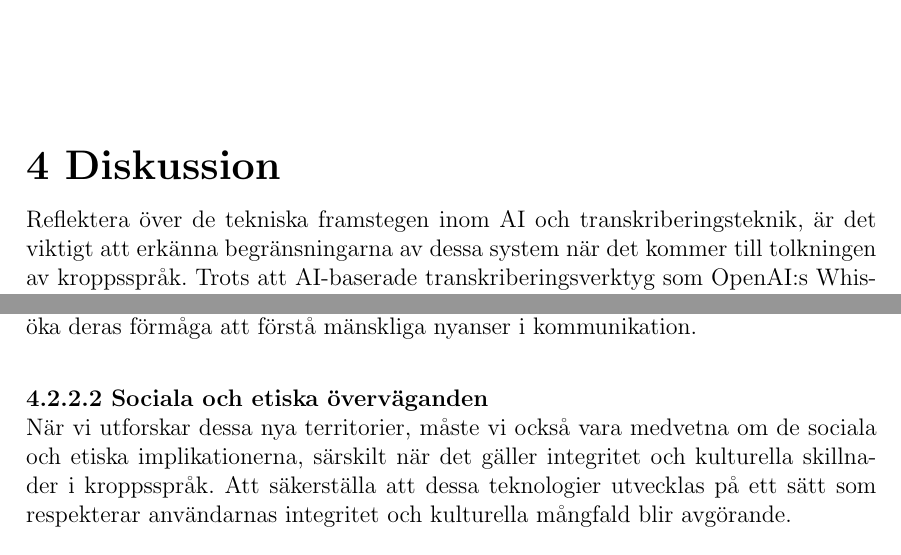
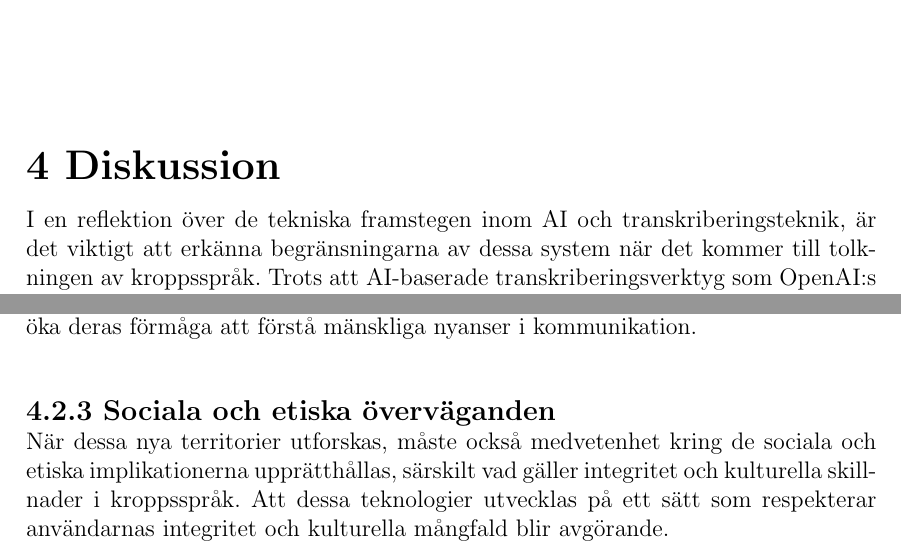
Before and after one commit to seffradev/youtube-transcription-service, a LaTeX document (docs/main.tex, which reads docs/chapters/discussion.tex): two parts of pages 13 and 15 of 20, joined at a grey line, cut so that both start at the same text. Compiled offline with pdfLaTeX.

Commit message:
docs(discussion): correct present tense and passive form

```diff
--- a/docs/chapters/discussion.tex
+++ b/docs/chapters/discussion.tex
@@ -1,5 +1,5 @@
 \chapter{Diskussion}
-Reflektera över de tekniska framstegen inom AI och transkriberingsteknik, är
+I en reflektion över de tekniska framstegen inom AI och transkriberingsteknik, är
 det viktigt att erkänna begränsningarna av dessa system när det kommer till
 tolkningen av kroppsspråk. Trots att AI-baserade transkriberingsverktyg som
 OpenAI:s Whisper kan uppnå hög noggrannhet i att identifiera och omvandla
@@ -97,9 +97,5 @@ AI och maskininlärning. Utvecklingen av algoritmer som kan identifiera och
 tolka kroppsspråk skulle kunna revolutionera hur vi interagerar med AI-system
 och öka deras förmåga att förstå mänskliga nyanser i kommunikation.
 
-\subsubsection{Sociala och etiska överväganden}
-När vi utforskar dessa nya territorier, måste vi också vara medvetna om de
-sociala och etiska implikationerna, särskilt när det gäller integritet och
-kulturella skillnader i kroppsspråk. Att säkerställa att dessa teknologier
-utvecklas på ett sätt som respekterar användarnas integritet och kulturella
-mångfald blir avgörande.
+\subsection{Sociala och etiska överväganden}
+När dessa nya territorier utforskas, måste också medvetenhet kring de sociala och etiska implikationerna upprätthållas, särskilt vad gäller integritet och kulturella skillnader i kroppsspråk. Att dessa teknologier utvecklas på ett sätt som respekterar användarnas integritet och kulturella mångfald blir avgörande.
```
